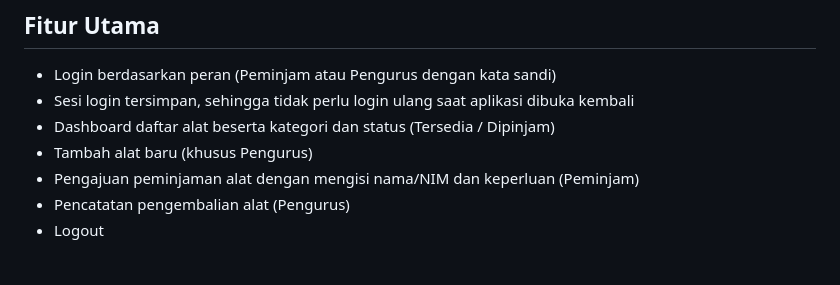
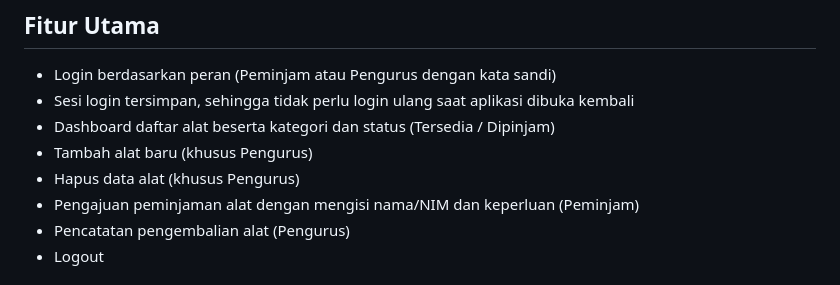
Before and after one commit to kafiyya/UTS-multiplatform, a Markdown page: README.md, the part around one of its changes. Rendered like a GitHub page.

```diff
--- a/README.md
+++ b/README.md
@@ -16,6 +16,7 @@ Aplikasi memiliki dua peran pengguna:
 - Sesi login tersimpan, sehingga tidak perlu login ulang saat aplikasi dibuka kembali
 - Dashboard daftar alat beserta kategori dan status (Tersedia / Dipinjam)
 - Tambah alat baru (khusus Pengurus)
+- Hapus data alat (khusus Pengurus)
 - Pengajuan peminjaman alat dengan mengisi nama/NIM dan keperluan (Peminjam)
 - Pencatatan pengembalian alat (Pengurus)
 - Logout
```
Also changed, not shown: other parts of README.md (+4 -4 lines).
